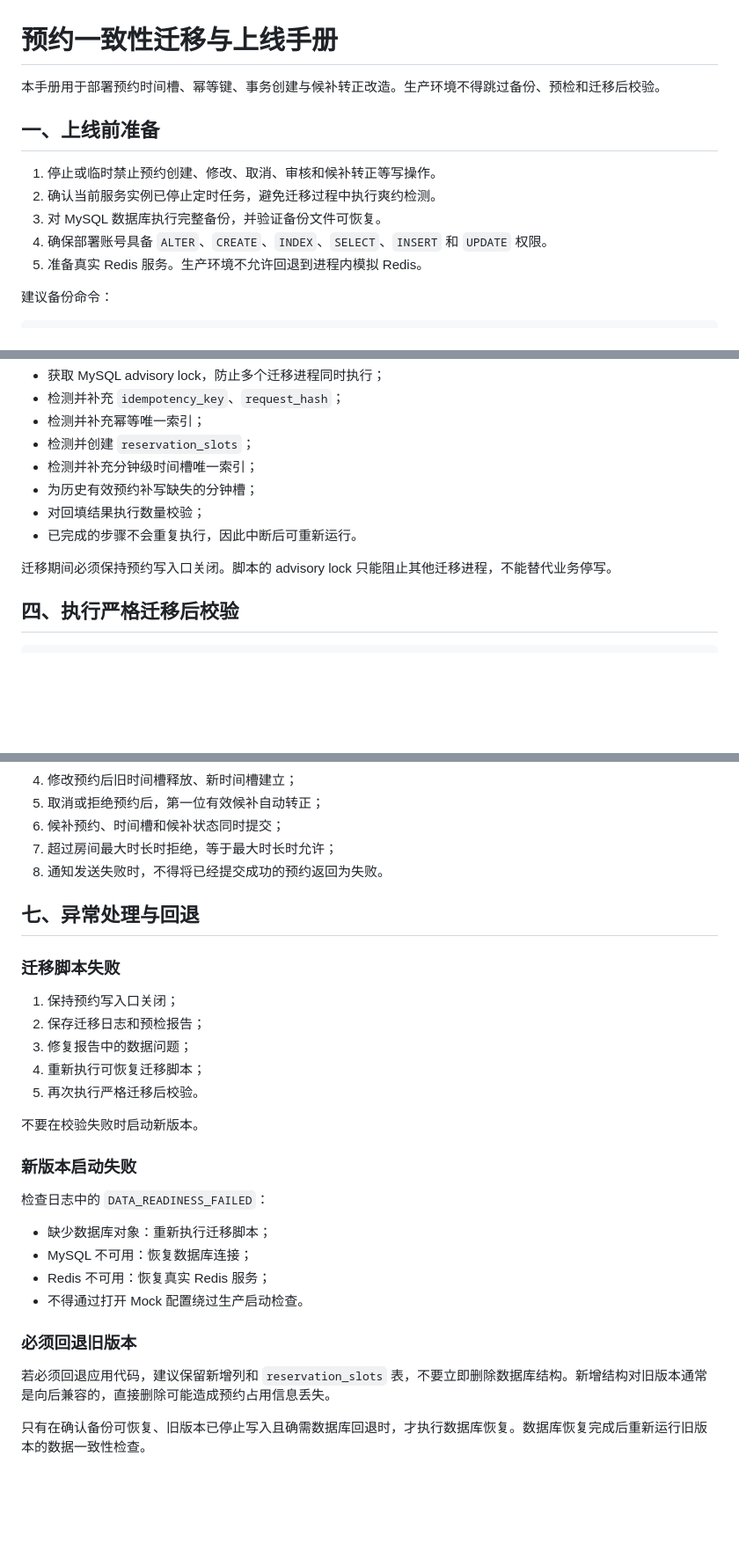
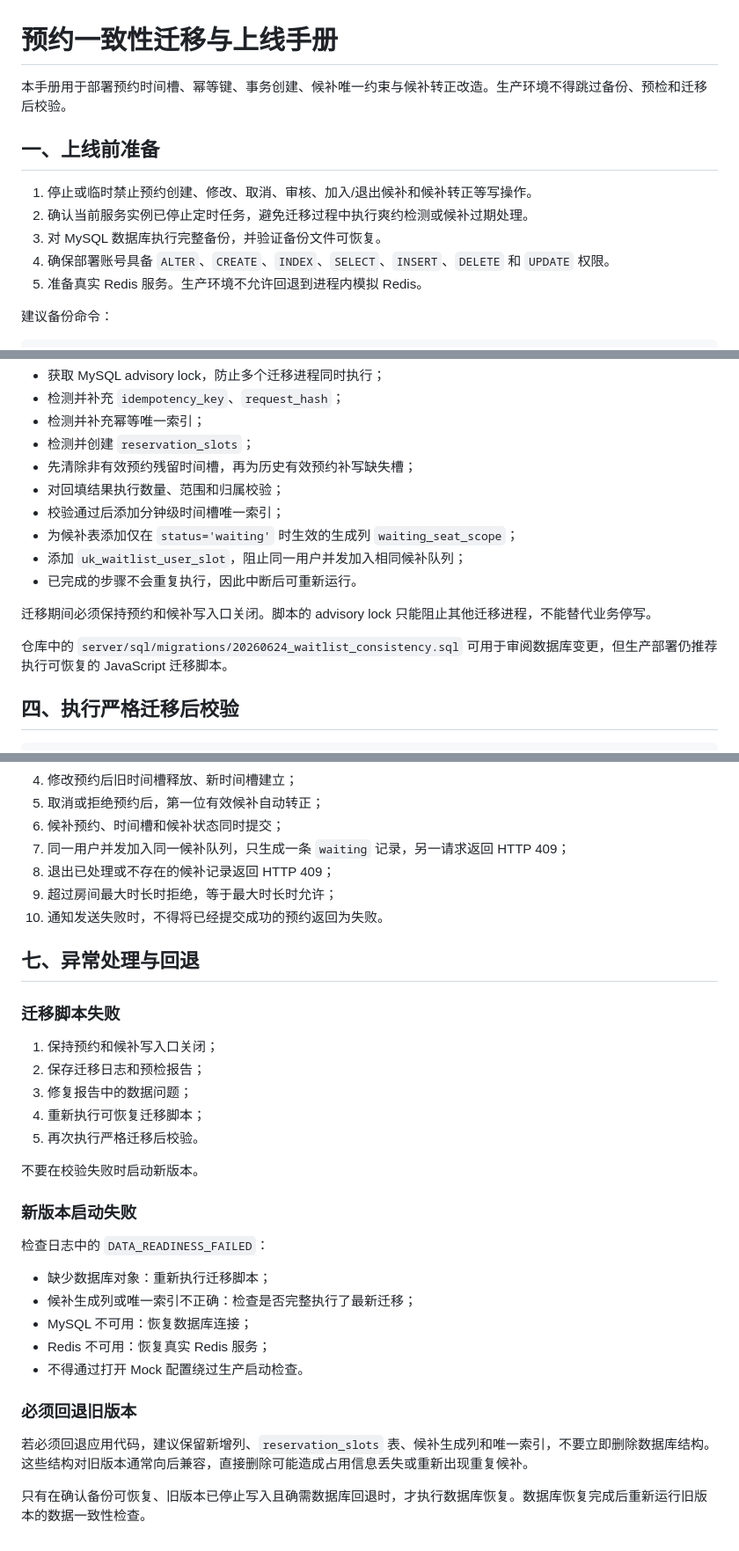
Before and after one commit to zejianzhang722-ux/jingyi-reservation-system, a Markdown page: docs/reservation-consistency-rollout.md, 3 parts joined by grey strips. Shown at 88% size. Rendered like a GitHub page; blank space fills up the shorter version.

Commit message:
docs(waitlist): document active queue uniqueness rollout

```diff
--- a/docs/reservation-consistency-rollout.md
+++ b/docs/reservation-consistency-rollout.md
@@ -1,13 +1,13 @@
 # 预约一致性迁移与上线手册
 
-本手册用于部署预约时间槽、幂等键、事务创建与候补转正改造。生产环境不得跳过备份、预检和迁移后校验。
+本手册用于部署预约时间槽、幂等键、事务创建、候补唯一约束与候补转正改造。生产环境不得跳过备份、预检和迁移后校验。
 
 ## 一、上线前准备
 
-1. 停止或临时禁止预约创建、修改、取消、审核和候补转正等写操作。
-2. 确认当前服务实例已停止定时任务，避免迁移过程中执行爽约检测。
+1. 停止或临时禁止预约创建、修改、取消、审核、加入/退出候补和候补转正等写操作。
+2. 确认当前服务实例已停止定时任务，避免迁移过程中执行爽约检测或候补过期处理。
 3. 对 MySQL 数据库执行完整备份，并验证备份文件可恢复。
-4. 确保部署账号具备 `ALTER`、`CREATE`、`INDEX`、`SELECT`、`INSERT` 和 `UPDATE` 权限。
+4. 确保部署账号具备 `ALTER`、`CREATE`、`INDEX`、`SELECT`、`INSERT`、`DELETE` 和 `UPDATE` 权限。
 5. 准备真实 Redis 服务。生产环境不允许回退到进程内模拟 Redis。
 
 建议备份命令：
@@ -69,12 +73,16 @@ node scripts/apply-reservation-consistency-migration.js \
 - 检测并补充 `idempotency_key`、`request_hash`；
 - 检测并补充幂等唯一索引；
 - 检测并创建 `reservation_slots`；
-- 检测并补充分钟级时间槽唯一索引；
-- 为历史有效预约补写缺失的分钟槽；
-- 对回填结果执行数量校验；
+- 先清除非有效预约残留时间槽，再为历史有效预约补写缺失槽；
+- 对回填结果执行数量、范围和归属校验；
+- 校验通过后添加分钟级时间槽唯一索引；
+- 为候补表添加仅在 `status='waiting'` 时生效的生成列 `waiting_seat_scope`；
+- 添加 `uk_waitlist_user_slot`，阻止同一用户并发加入相同候补队列；
 - 已完成的步骤不会重复执行，因此中断后可重新运行。
 
-迁移期间必须保持预约写入口关闭。脚本的 advisory lock 只能阻止其他迁移进程，不能替代业务停写。
+迁移期间必须保持预约和候补写入口关闭。脚本的 advisory lock 只能阻止其他迁移进程，不能替代业务停写。
+
+仓库中的 `server/sql/migrations/20260624_waitlist_consistency.sql` 可用于审阅数据库变更，但生产部署仍推荐执行可恢复的 JavaScript 迁移脚本。
 
 ## 四、执行严格迁移后校验
 
@@ -148,14 +158,16 @@ GET /api/v1/ready
 4. 修改预约后旧时间槽释放、新时间槽建立；
 5. 取消或拒绝预约后，第一位有效候补自动转正；
 6. 候补预约、时间槽和候补状态同时提交；
-7. 超过房间最大时长时拒绝，等于最大时长时允许；
-8. 通知发送失败时，不得将已经提交成功的预约返回为失败。
+7. 同一用户并发加入同一候补队列，只生成一条 `waiting` 记录，另一请求返回 HTTP 409；
+8. 退出已处理或不存在的候补记录返回 HTTP 409；
+9. 超过房间最大时长时拒绝，等于最大时长时允许；
+10. 通知发送失败时，不得将已经提交成功的预约返回为失败。
 
 ## 七、异常处理与回退
 
 ### 迁移脚本失败
 
-1. 保持预约写入口关闭；
+1. 保持预约和候补写入口关闭；
 2. 保存迁移日志和预检报告；
 3. 修复报告中的数据问题；
 4. 重新执行可恢复迁移脚本；
@@ -168,12 +180,13 @@ GET /api/v1/ready
 检查日志中的 `DATA_READINESS_FAILED`：
 
 - 缺少数据库对象：重新执行迁移脚本；
+- 候补生成列或唯一索引不正确：检查是否完整执行了最新迁移；
 - MySQL 不可用：恢复数据库连接；
 - Redis 不可用：恢复真实 Redis 服务；
 - 不得通过打开 Mock 配置绕过生产启动检查。
 
 ### 必须回退旧版本
 
-若必须回退应用代码，建议保留新增列和 `reservation_slots` 表，不要立即删除数据库结构。新增结构对旧版本通常是向后兼容的，直接删除可能造成预约占用信息丢失。
+若必须回退应用代码，建议保留新增列、`reservation_slots` 表、候补生成列和唯一索引，不要立即删除数据库结构。这些结构对旧版本通常向后兼容，直接删除可能造成占用信息丢失或重新出现重复候补。
 
 只有在确认备份可恢复、旧版本已停止写入且确需数据库回退时，才执行数据库恢复。数据库恢复完成后重新运行旧版本的数据一致性检查。
```
Also changed, not shown: other parts of docs/reservation-consistency-rollout.md (+7 -1 lines).
